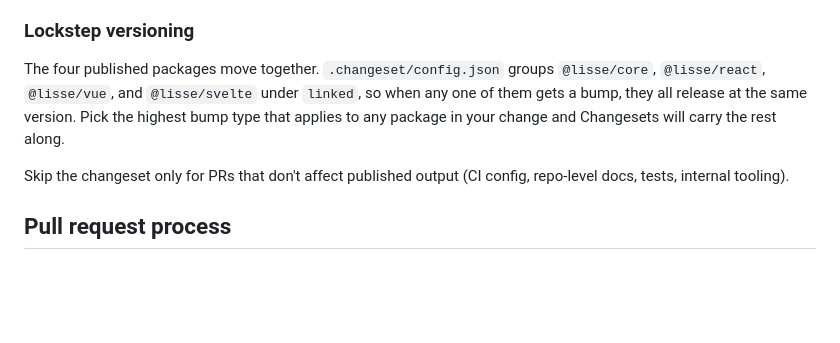
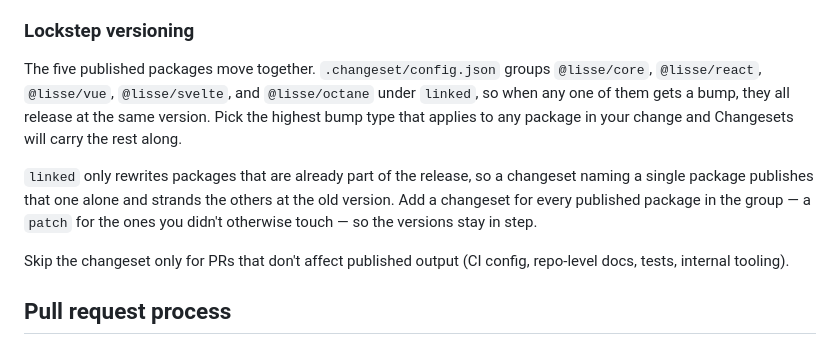
Before and after one commit to JaceThings/Lisse, a Markdown page: .github/CONTRIBUTING.md, the part around the change. Drawn GitHub-style; blank space fills up the shorter version.

```diff
--- a/.github/CONTRIBUTING.md
+++ b/.github/CONTRIBUTING.md
@@ -56,7 +56,9 @@ Choose the bump type for each affected package:
 
 ### Lockstep versioning
 
-The four published packages move together. `.changeset/config.json` groups `@lisse/core`, `@lisse/react`, `@lisse/vue`, and `@lisse/svelte` under `linked`, so when any one of them gets a bump, they all release at the same version. Pick the highest bump type that applies to any package in your change and Changesets will carry the rest along.
+The five published packages move together. `.changeset/config.json` groups `@lisse/core`, `@lisse/react`, `@lisse/vue`, `@lisse/svelte`, and `@lisse/octane` under `linked`, so when any one of them gets a bump, they all release at the same version. Pick the highest bump type that applies to any package in your change and Changesets will carry the rest along.
+
+`linked` only rewrites packages that are already part of the release, so a changeset naming a single package publishes that one alone and strands the others at the old version. Add a changeset for every published package in the group — a `patch` for the ones you didn't otherwise touch — so the versions stay in step.
 
 Skip the changeset only for PRs that don't affect published output (CI config, repo-level docs, tests, internal tooling).
 
```
Also changed, not shown: .changeset/lockstep-octane-release.md (added, +8 -0 lines).
